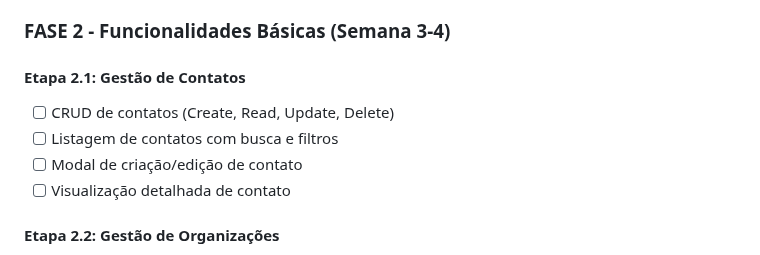
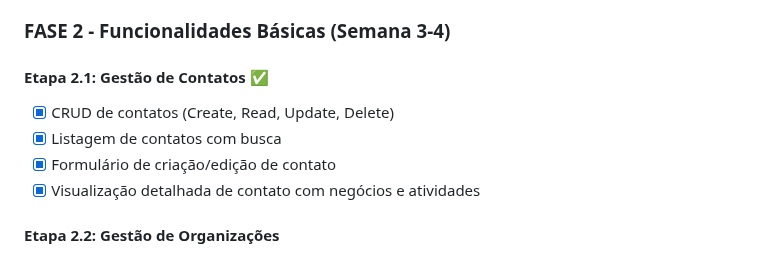
Before and after one commit to wbrunovieira/WB-crm, a Markdown page: docs/arquitetura-projeto.md, the part around the change. Rendered like a GitHub page.

Commit message:
docs: mark contacts management as completed

```diff
--- a/docs/arquitetura-projeto.md
+++ b/docs/arquitetura-projeto.md
@@ -121,12 +121,12 @@ src/
 
 ### FASE 2 - Funcionalidades Básicas (Semana 3-4)
 
-#### Etapa 2.1: Gestão de Contatos
+#### Etapa 2.1: Gestão de Contatos ✅
 
-- [ ] CRUD de contatos (Create, Read, Update, Delete)
-- [ ] Listagem de contatos com busca e filtros
-- [ ] Modal de criação/edição de contato
-- [ ] Visualização detalhada de contato
+- [x] CRUD de contatos (Create, Read, Update, Delete)
+- [x] Listagem de contatos com busca
+- [x] Formulário de criação/edição de contato
+- [x] Visualização detalhada de contato com negócios e atividades
 
 #### Etapa 2.2: Gestão de Organizações
 
```
